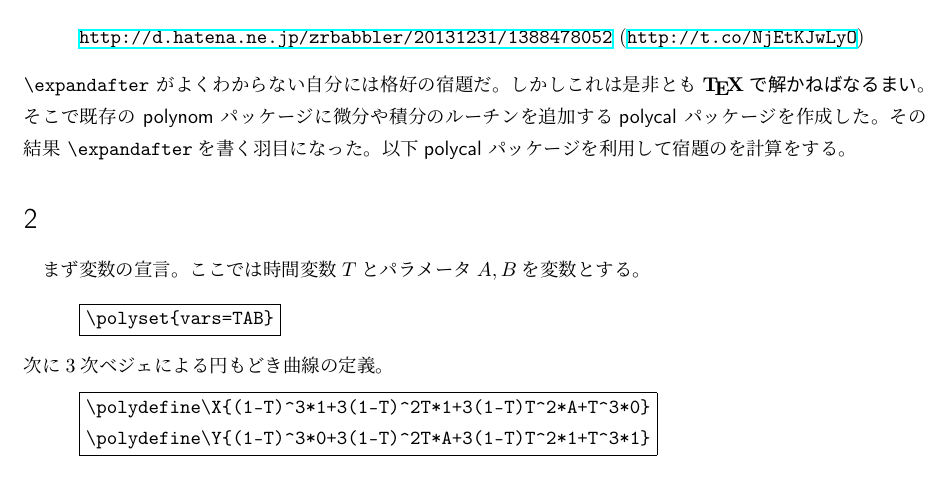
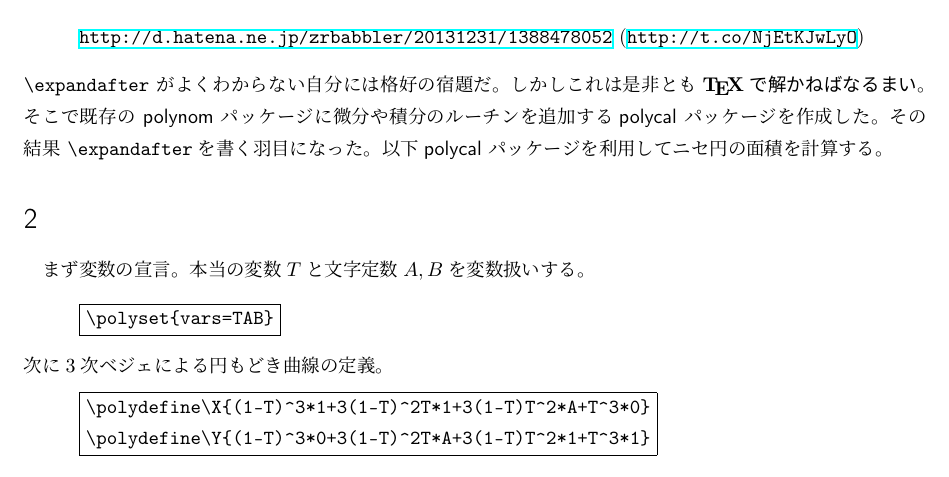
Before and after one commit to tattsan/polycal, a LaTeX document (demo.tex): part of page 1 of 2, cut so that both start at the same text. Compiled offline with pLaTeX and dvipdfmx.

Commit message:
fixed demo.tex

```diff
--- a/demo.tex
+++ b/demo.tex
@@ -22,9 +22,9 @@ ZR氏の「冬休み課題\ajMaru2：円周率を使わない話」を読んだ
 そこで既存の \textsf{polynom} パッケージに微分や積分のルーチンを追加する
 \textsf{polycal} パッケージを作成した。
 その結果 \verb|\expandafter|を書く羽目になった。
-以下\textsf{polycal} パッケージを利用して宿題のを計算をする。
+以下\textsf{polycal} パッケージを利用してニセ円の面積を計算する。
 \section{}
-まず変数の宣言。ここでは時間変数$T$とパラメータ$A,B$を変数とする。
+まず変数の宣言。本当の変数$T$と文字定数$A,B$を変数扱いする。
 \polyset{vars=TAB}
 
 \begin{quote}
```
Also changed, not shown: demo.pdf.
